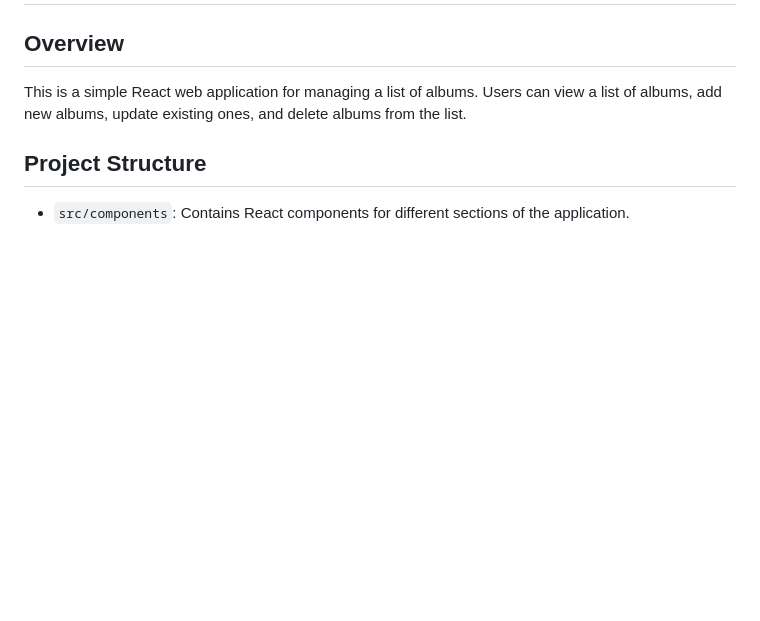
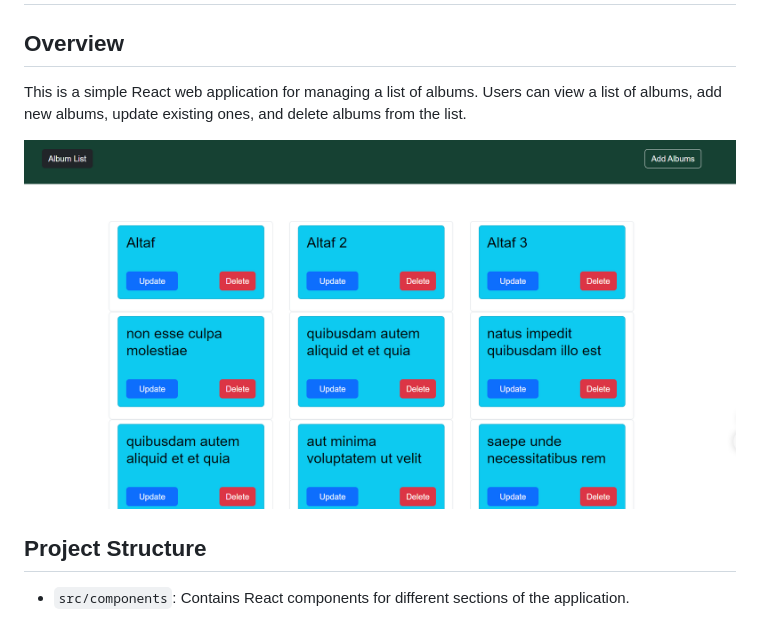
Before and after one commit to raza-altaf/reactAlbum, a Markdown page: Readme.md, the part around the change. Rendered like a GitHub page; pictures changed too: src/Screenshot.png (added); blank space fills up the shorter version.

Commit message:
screenshot update

```diff
--- a/Readme.md
+++ b/Readme.md
@@ -3,6 +3,8 @@
 ## Overview
 
 This is a simple React web application for managing a list of albums. Users can view a list of albums, add new albums, update existing ones, and delete albums from the list.
+
+![Project Preview](./src/Screenshot.png)
 
 ## Project Structure
 
```
